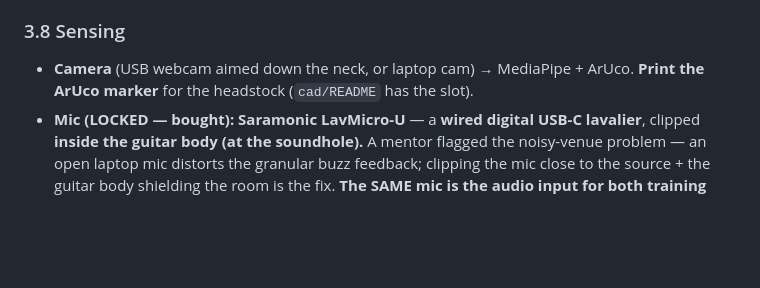
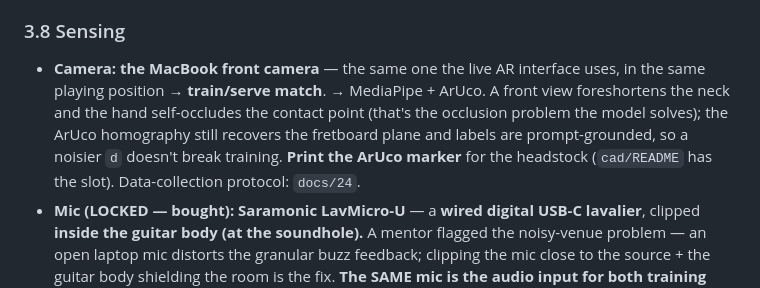
Before and after one commit to wilyan09007/Tactus, a Markdown page: truth.md, the part around the change. Drawn GitHub-style; blank space fills up the shorter version.

```diff
--- a/truth.md
+++ b/truth.md
@@ -112,7 +112,7 @@ Parametric OpenSCAD + pre-rendered STLs in `cad/`:
 - **`tactus_chest_plate` / `tactus_node_mount`:** body-side mounts. Use **VHB + zip-ties through a slot grid** (dimension-tolerant), not tight press-fit, because several sizes are estimated. **Recommended decision: amps stay in the box, splice-extend each driver's leads with 18 AWG to the vest** (drivers + wire on the body only).
 
 ### 3.8 Sensing
-- **Camera** (USB webcam aimed down the neck, or laptop cam) → MediaPipe + ArUco. **Print the ArUco marker** for the headstock (`cad/README` has the slot).
+- **Camera: the MacBook front camera** — the same one the live AR interface uses, in the same playing position → **train/serve match**. → MediaPipe + ArUco. A front view foreshortens the neck and the hand self-occludes the contact point (that's the occlusion problem the model solves); the ArUco homography still recovers the fretboard plane and labels are prompt-grounded, so a noisier `d` doesn't break training. **Print the ArUco marker** for the headstock (`cad/README` has the slot). Data-collection protocol: `docs/24`.
 - **Mic (LOCKED — bought): Saramonic LavMicro-U** — a **wired digital USB-C lavalier**, clipped **inside the guitar body (at the soundhole).** A mentor flagged the noisy-venue problem — an open laptop mic distorts the granular buzz feedback; clipping the mic close to the source + the guitar body shielding the room is the fix. **The SAME mic is the audio input for both training and live inference** (the model never sees a different mic at test time — no train/serve skew).
   - **Specs:** pre-polarized condenser, **omnidirectional**; frequency response **30 Hz – 20 kHz** (comfortably covers the fret-buzz harmonics); sensitivity **−42 ±3 dB** (1 kHz, 0 dB = 1 V/Pa); **16/24-bit @ 44.1/48 kHz**, multibit Delta-Sigma ADC; gain **0–35 dB**; **6.6 ft (2 m)** USB-C cable; ~20 g. In the box: USB-C lav, **USB-C→USB-A adapter**, 2 windscreens, 2 clips, pouch.
   - **Connection (plug-and-play — no Vantec, no plug-in-power, no adapter gamble):** it's a **digital USB mic with its own ADC**, so it plugs **straight into a free Mac USB-C port** (or via the included USB-A adapter into the powered hub) and appears in macOS as **its own input device.** The **Vantecs stay OUTPUT-only and V3 stays a true spare.** In software, open the **mic as the input stream and the Vantec(s) as the output stream independently** — two separate USB-audio devices, **no macOS aggregate device needed** (analysis→render is decoupled, so their independent clocks don't matter for our pulse haptics). Mono capture is fine — that's what F0/buzz wants.
```
Also changed, not shown: docs/24-data-collection-protocol.md (added, +144 -0 lines).
